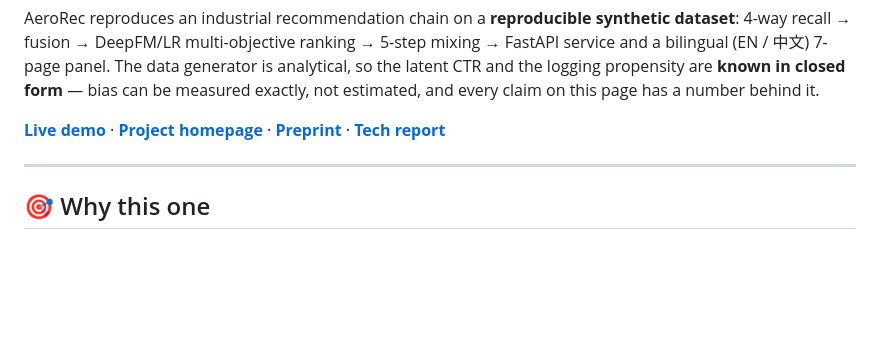
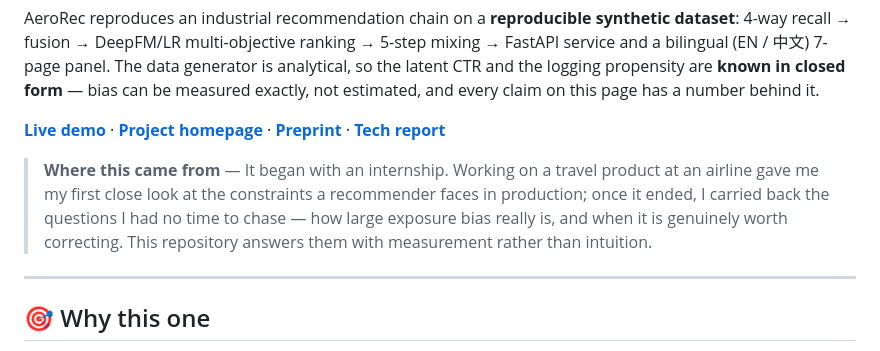
Before and after one commit to Elijah-Lin-Dancer/AeroRec, a Markdown page: README.md, the part around the change. GitHub-like rendering; blank space fills up the shorter version.

Commit message:
docs: README 首屏新增「由来」段
交代选题来源：实习期间参与航空出行产品项目受到启发，实习结束后独立推进，
把「偏差有多大、何时值得纠」做成本仓库可测量的东西。中英两版同位置插入，
用引用块承在概述与分节之间，不占亮点区。

- 不点名单位，只写「一家航空公司」（实习协议约束下的稳妥表述）
- 不描述对方业务细节、不涉及任何公司数据，与 FAQ 现有声明互相印证

```diff
--- a/README.md
+++ b/README.md
@@ -13,6 +13,8 @@
 AeroRec reproduces an industrial recommendation chain on a **reproducible synthetic dataset**: 4-way recall → fusion → DeepFM/LR multi-objective ranking → 5-step mixing → FastAPI service and a bilingual (EN / 中文) 7-page panel. The data generator is analytical, so the latent CTR and the logging propensity are **known in closed form** — bias can be measured exactly, not estimated, and every claim on this page has a number behind it.
 
 **[Live demo](https://aerorec-tourism.streamlit.app)** · **[Project homepage](https://elijah-lin-dancer.github.io/AeroRec/)** · **[Preprint](https://doi.org/10.20944/preprints202610.2582.v2)** · **[Tech report](docs/bias_report.md)**
+
+> **Where this came from** — It began with an internship. Working on a travel product at an airline gave me my first close look at the constraints a recommender faces in production; once it ended, I carried back the questions I had no time to chase — how large exposure bias really is, and when it is genuinely worth correcting. This repository answers them with measurement rather than intuition.
 
 ---
 
```
Also changed, not shown: CHANGELOG.md (+2 -0 lines), README.zh.md (+2 -0 lines).
